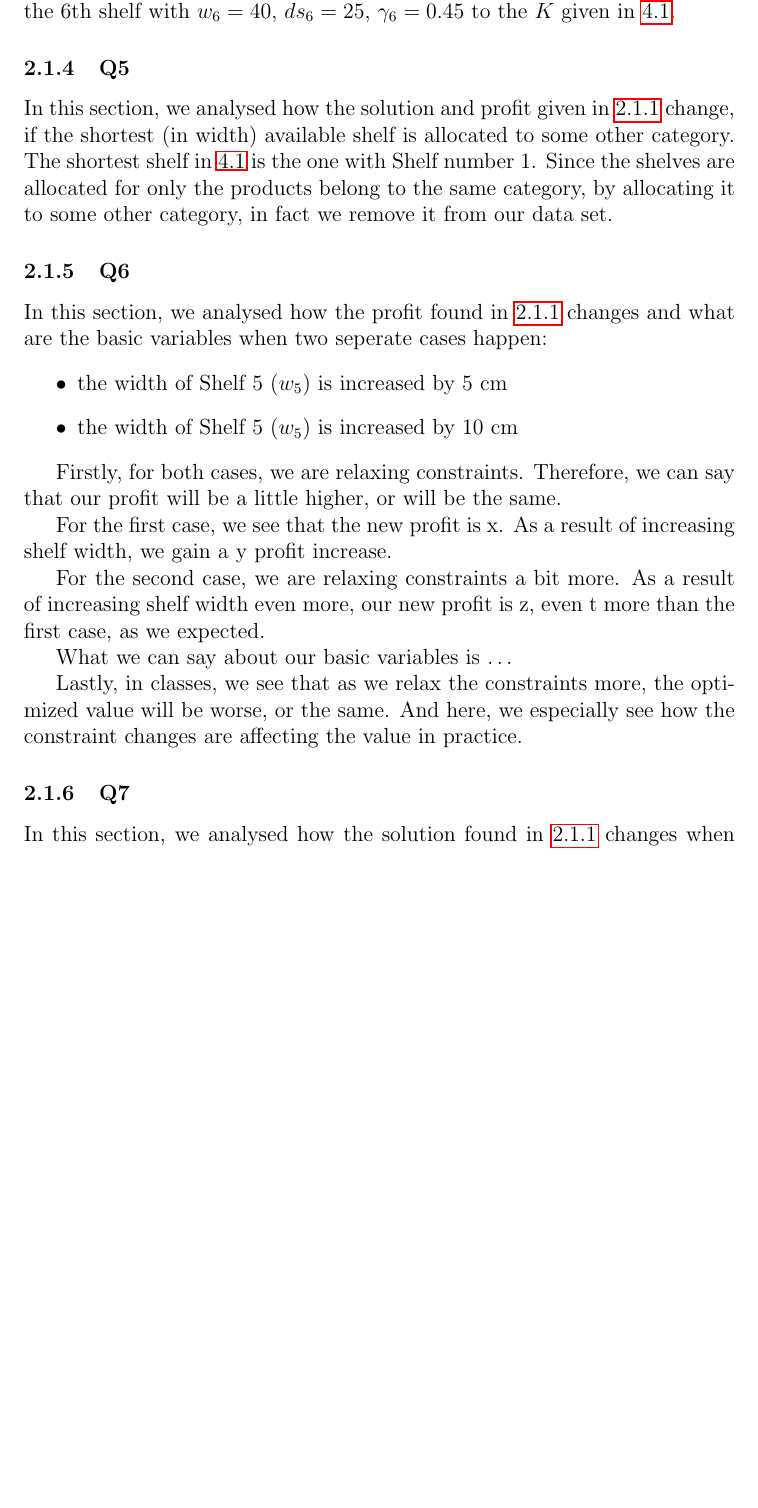
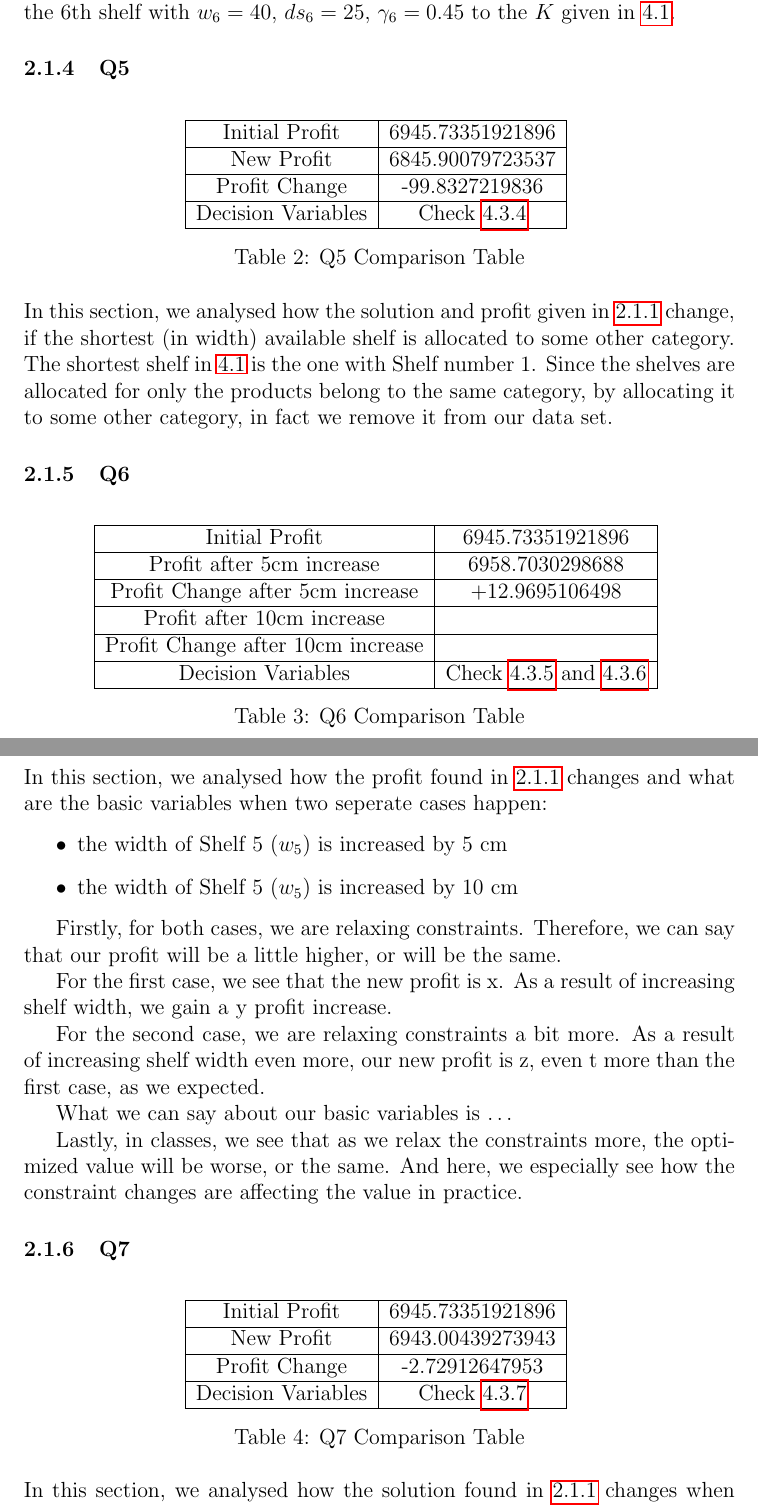
Before and after one commit to oonat/IE407-Term-Project, a LaTeX document (report V2/Report-v2.tex, which reads report V2/Chapters-v2/Q4.tex, report V2/Chapters-v2/Q5.tex, report V2/Chapters-v2/Q6.tex): part of page 12 of 18 before the commit and two parts of pages 12 and 13 of 19 after it, the two joined at a grey line, cut so that both start at the same text, the shorter picture padded with empty space. Compiled offline with pdfLaTeX.

Commit message:
add comp table to q4-q7

```diff
--- a/report V2/Chapters-v2/Q4.tex
+++ b/report V2/Chapters-v2/Q4.tex
@@ -1 +11,2 @@
+\end{table}
 In this section, we analysed how the solution given in \ref{q2} changes if we add the 6th shelf with $w_6 = 40$, $ds_6 = 25$, $\gamma_6 = 0.45$ to the $K$ given in \ref{data-set}.
--- a/report V2/Chapters-v2/Q5.tex
+++ b/report V2/Chapters-v2/Q5.tex
@@ -1 +1,12 @@
+\begin{table}[H]
+	\centering
+	\begin{tabular}{| c | c |}
+		\hline
+		Initial Profit & 6945.73351921896 \\ \hline
+		New Profit     & 6845.90079723537  \\ \hline
+		Profit Change  & -99.8327219836  \\ \hline
+		Decision Variables  & Check \ref{q5_res}  \\ \hline
+	\end{tabular}
+	\caption{Q5 Comparison Table}
+\end{table}
 In this section, we analysed how the solution and profit given in \ref{q2} change, if the shortest (in width) available shelf is allocated to some other category. The shortest shelf in \ref{data-set} is the one with Shelf number 1. Since the shelves are allocated for only the products belong to the same category, by allocating it to some other category, in fact we remove it from our data set.
--- a/report V2/Chapters-v2/Q6.tex
+++ b/report V2/Chapters-v2/Q6.tex
@@ -1,3 +1,16 @@
+\begin{table}[H]
+	\centering
+	\begin{tabular}{| c | c |}
+		\hline
+		Initial Profit & 6945.73351921896 \\\hline
+		Profit after 5cm increase &  6958.7030298688 \\\hline
+		Profit Change after 5cm increase &  +12.9695106498  \\\hline
+		Profit after 10cm increase &   \\\hline
+		Profit Change after 10cm increase &   \\\hline
+		Decision Variables  & Check \ref{q6_res_1} and  \ref{q6_res_2}\\ \hline
+	\end{tabular}
+\caption{Q6 Comparison Table}
+\end{table}
 In this section, we analysed how the profit found in \ref{q2} changes and what are the basic variables when two seperate cases happen:
 \begin{itemize}
 	\item the width of Shelf 5 ($w_5$) is increased by 5 cm
--- a/report V2/Chapters-v2/Q7.tex
+++ b/report V2/Chapters-v2/Q7.tex
@@ -1,3 +1,14 @@
+\begin{table}[H]
+	\centering
+	\begin{tabular}{| c | c |}
+		\hline
+		Initial Profit & 6945.73351921896 \\ \hline
+		New Profit     & 6943.00439273943  \\ \hline
+		Profit Change  & -2.72912647953 \\ \hline
+		Decision Variables  & Check \ref{q7_res}  \\ \hline
+	\end{tabular}
+	\caption{Q7 Comparison Table}
+\end{table}
 In this section, we analysed how the solution found in \ref{q2} changes when the restriction requiring Product 3 and Product 8 to be placed on different shelves is removed and the restriction requiring these two products to be assorted together and placed to the same shelf is added.
 
 As a result of this change in constraints, we should see a change in profits probably. Nevertheless, this may not always happen. In the case of the products are never put in the shelves, or the constraint does not really constrain our optimal value, we should see that profit does not change. Otherwise, we still cannot say that this will change profit positively or negatively. The reason is we are removing one constraint, and adding a new constraint. Generally, what we can say is if we are removing a constraint, the profit will be at least as good as before, and vice versa. However, here two things happening, we are removing a constraint, and at the same time adding a new constraint. Before solving the model, it is almost impossible to say whether the profit will increase or decrease.
```
Also changed, not shown: report V2/Chapters-v2/Appendix.tex (+2 -1 lines), report V2/Report-v2.pdf, report V2/Chapters-v2/Q4.tex (10 more changed lines), 1 other file.
